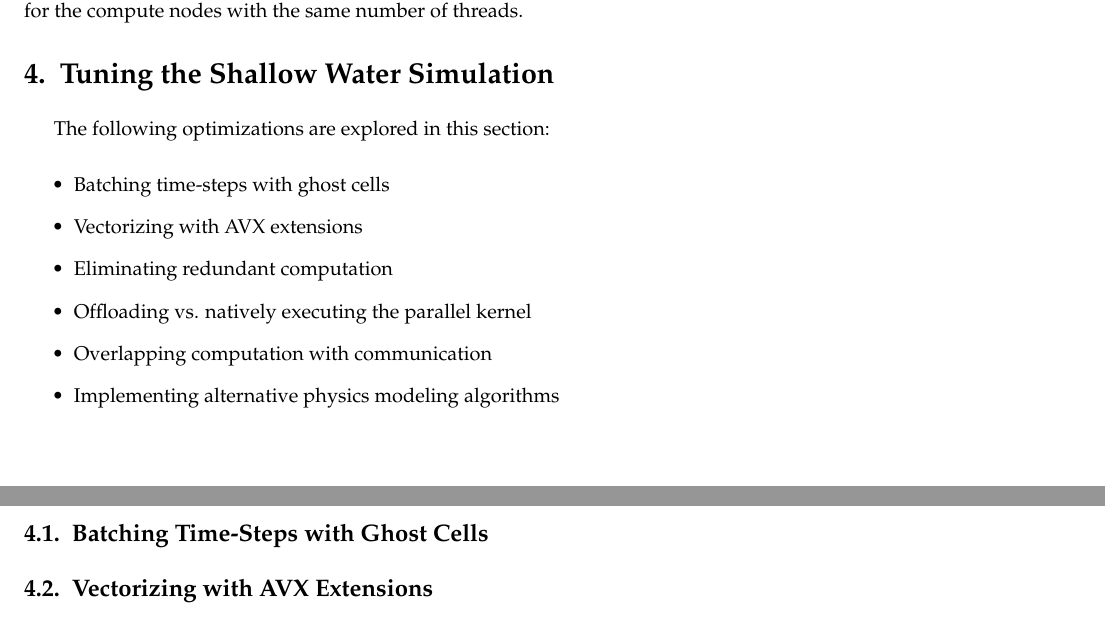
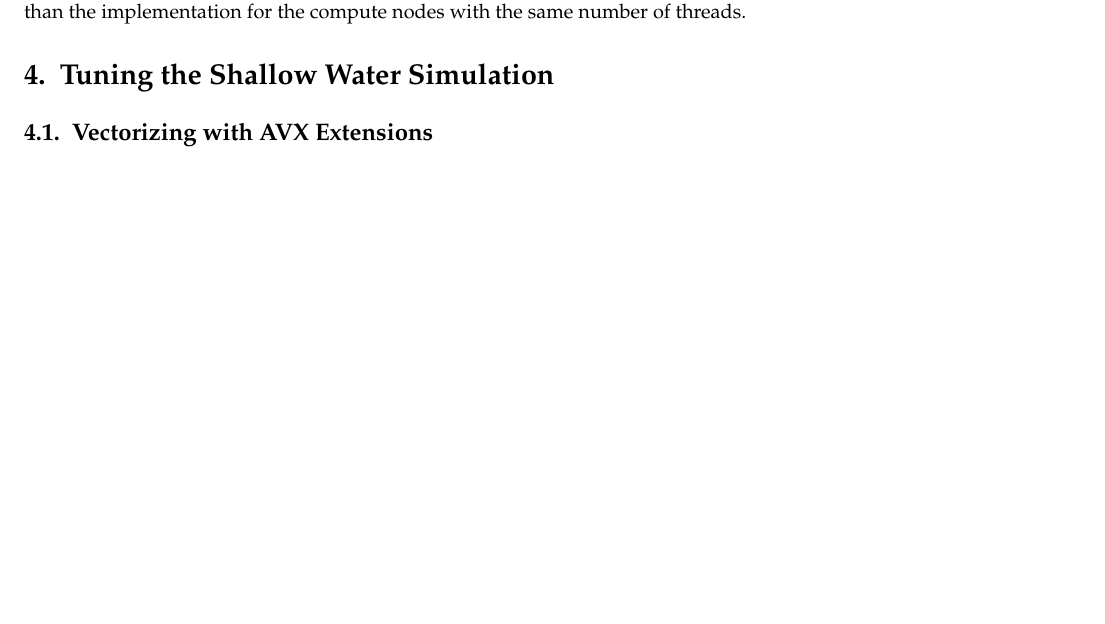
Before and after one commit to cornell-cs5220-f15/water, a LaTeX problem sheet (docs/src/cs5220-hw2-report.tex, which reads docs/src/sec-tune.tex): two parts of pages 8 and 9 of 12 before the commit and part of page 8 of 12 after it, the two joined at a grey line, cut so that both start at the same text, the shorter picture padded with empty space. Compiled offline with pdfLaTeX.

Commit message:
Cleaning up document

```diff
--- a/docs/src/sec-tune.tex
+++ b/docs/src/sec-tune.tex
@@ -5,19 +5,6 @@
 \section{Tuning the Shallow Water Simulation}
 \label{sec-tune}
 
-The following optimizations are explored in this section:
-
-\begin{itemize}
-  \item Batching time-steps with ghost cells
-  \item Vectorizing with AVX extensions
-  \item Eliminating redundant computation
-  \item Offloading vs. natively executing the parallel kernel
-  \item Overlapping computation with communication
-  \item Implementing alternative physics modeling algorithms
-\end{itemize}
-
-\subsection{Batching Time-Steps with Ghost Cells}
-\label{sec-tune-batching}
 
 \subsection{Vectorizing with AVX Extensions}
 \label{sec-tune-vectorizing}
```
Also changed, not shown: docs/src/fig-roofline.tex (+1 -1 lines), docs/src/sec-parallel-device.tex (+1 -3 lines), docs/src/sec-parallel-node.tex (+2 -2 lines), docs/src/sec-profile.tex (+3 -1 lines).
